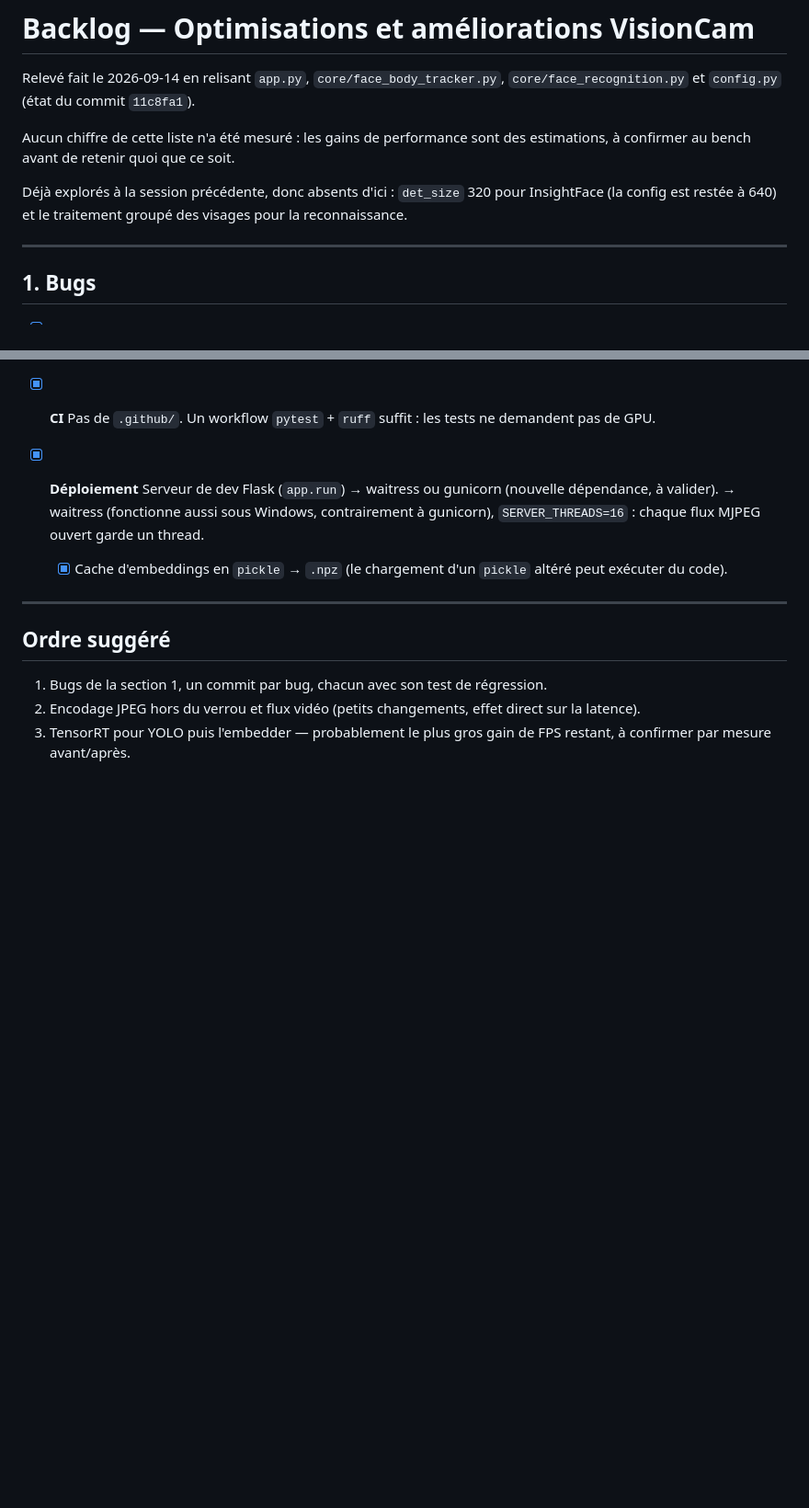
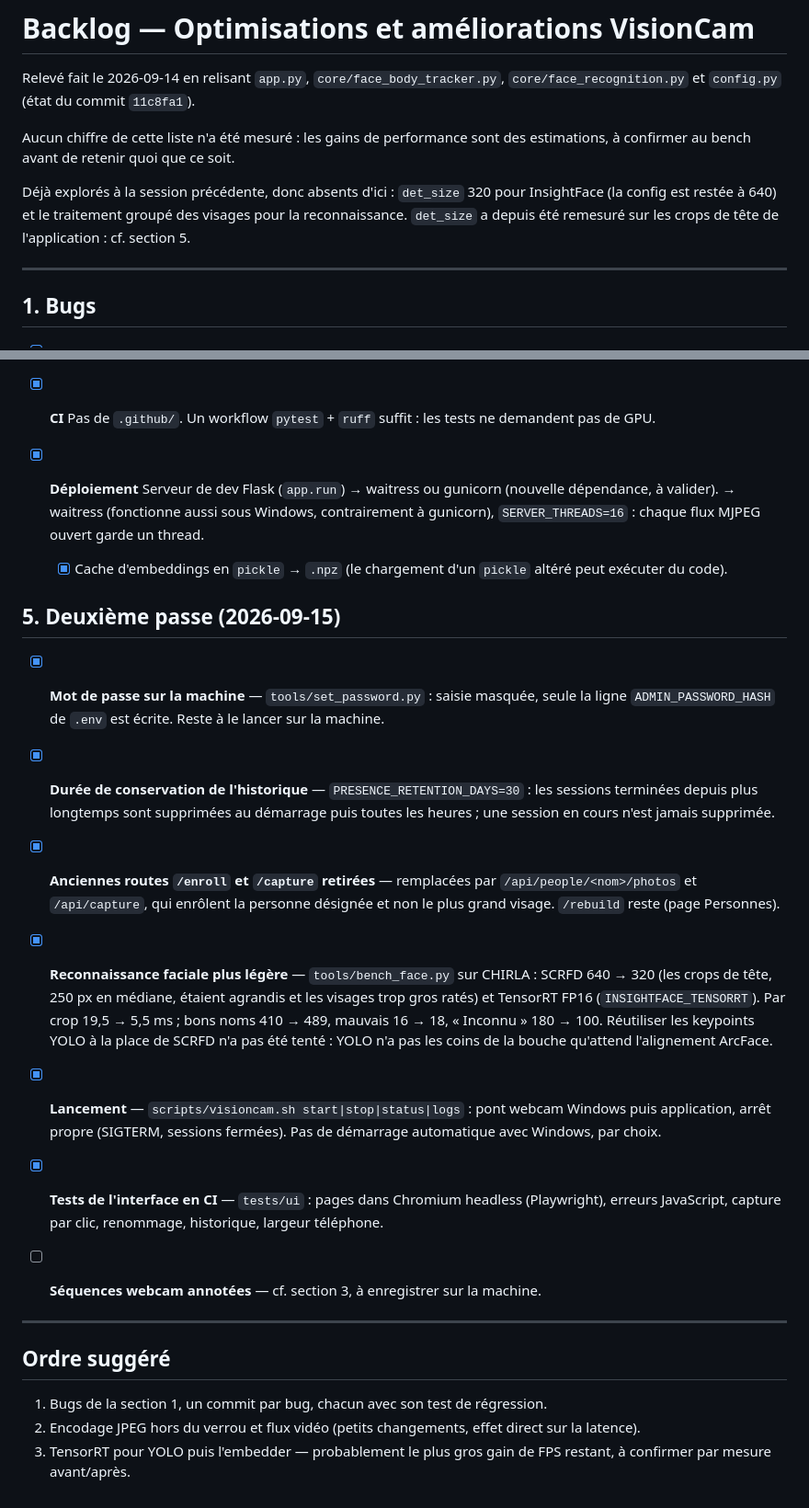
Before and after one commit to Armand-LAUENER/Project_VisionCam, a Markdown page: docs/improvements-backlog.md, 2 parts joined by grey strips. Shown at 92% size. Drawn GitHub-style; blank space fills up the shorter version.

Commit message:
docs: record the second improvement pass in the backlog

```diff
--- a/docs/improvements-backlog.md
+++ b/docs/improvements-backlog.md
@@ -8,6 +8,7 @@ estimations, à confirmer au bench avant de retenir quoi que ce soit.
 
 Déjà explorés à la session précédente, donc absents d'ici : `det_size` 320 pour
 InsightFace (la config est restée à 640) et le traitement groupé des visages pour la reconnaissance.
+`det_size` a depuis été remesuré sur les crops de tête de l'application : cf. section 5.
 
 ---
 
@@ -127,6 +128,37 @@ InsightFace (la config est restée à 640) et le traitement groupé des visages
   - [x] Cache d'embeddings en `pickle` → `.npz` (le chargement d'un `pickle`
     altéré peut exécuter du code).
 
+## 5. Deuxième passe (2026-09-15)
+
+- [x] **Mot de passe sur la machine** — `tools/set_password.py` : saisie
+  masquée, seule la ligne `ADMIN_PASSWORD_HASH` de `.env` est écrite.
+  Reste à le lancer sur la machine.
+
+- [x] **Durée de conservation de l'historique** — `PRESENCE_RETENTION_DAYS=30` :
+  les sessions terminées depuis plus longtemps sont supprimées au démarrage
+  puis toutes les heures ; une session en cours n'est jamais supprimée.
+
+- [x] **Anciennes routes `/enroll` et `/capture` retirées** — remplacées par
+  `/api/people/<nom>/photos` et `/api/capture`, qui enrôlent la personne
+  désignée et non le plus grand visage. `/rebuild` reste (page Personnes).
+
+- [x] **Reconnaissance faciale plus légère** — `tools/bench_face.py` sur CHIRLA :
+  SCRFD 640 → 320 (les crops de tête, 250 px en médiane, étaient agrandis et
+  les visages trop gros ratés) et TensorRT FP16 (`INSIGHTFACE_TENSORRT`).
+  Par crop 19,5 → 5,5 ms ; bons noms 410 → 489, mauvais 16 → 18, « Inconnu »
+  180 → 100. Réutiliser les keypoints YOLO à la place de SCRFD n'a pas été
+  tenté : YOLO n'a pas les coins de la bouche qu'attend l'alignement ArcFace.
+
+- [x] **Lancement** — `scripts/visioncam.sh start|stop|status|logs` : pont
+  webcam Windows puis application, arrêt propre (SIGTERM, sessions fermées).
+  Pas de démarrage automatique avec Windows, par choix.
+
+- [x] **Tests de l'interface en CI** — `tests/ui` : pages dans Chromium
+  headless (Playwright), erreurs JavaScript, capture par clic, renommage,
+  historique, largeur téléphone.
+
+- [ ] **Séquences webcam annotées** — cf. section 3, à enregistrer sur la machine.
+
 ---
 
 ## Ordre suggéré
```
